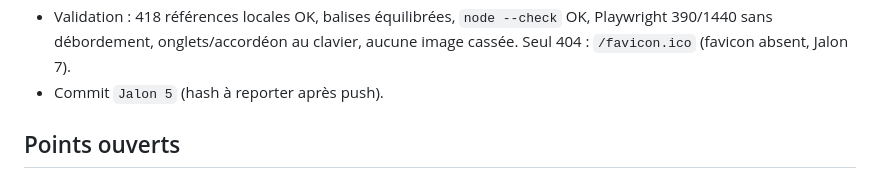
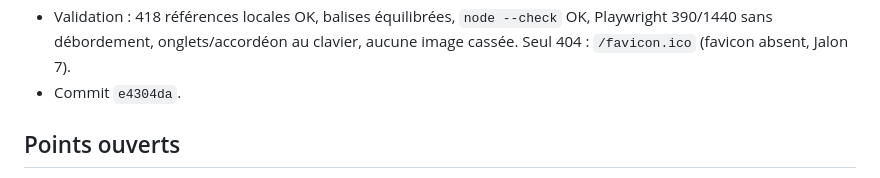
Before and after one commit to calogerovolpe/super-portfolio, a Markdown page: memory-bank/progress.md, the part around the change. Rendered like a GitHub page.

Commit message:
Jalon 5 — mémoire : hash du commit

```diff
--- a/memory-bank/progress.md
+++ b/memory-bank/progress.md
@@ -114,7 +114,7 @@
 - Validation : 418 références locales OK, balises équilibrées, `node --check`
   OK, Playwright 390/1440 sans débordement, onglets/accordéon au clavier,
   aucune image cassée. Seul 404 : `/favicon.ico` (favicon absent, Jalon 7).
-- Commit `Jalon 5` (hash à reporter après push).
+- Commit `e4304da`.
 
 ## Points ouverts
 
```
